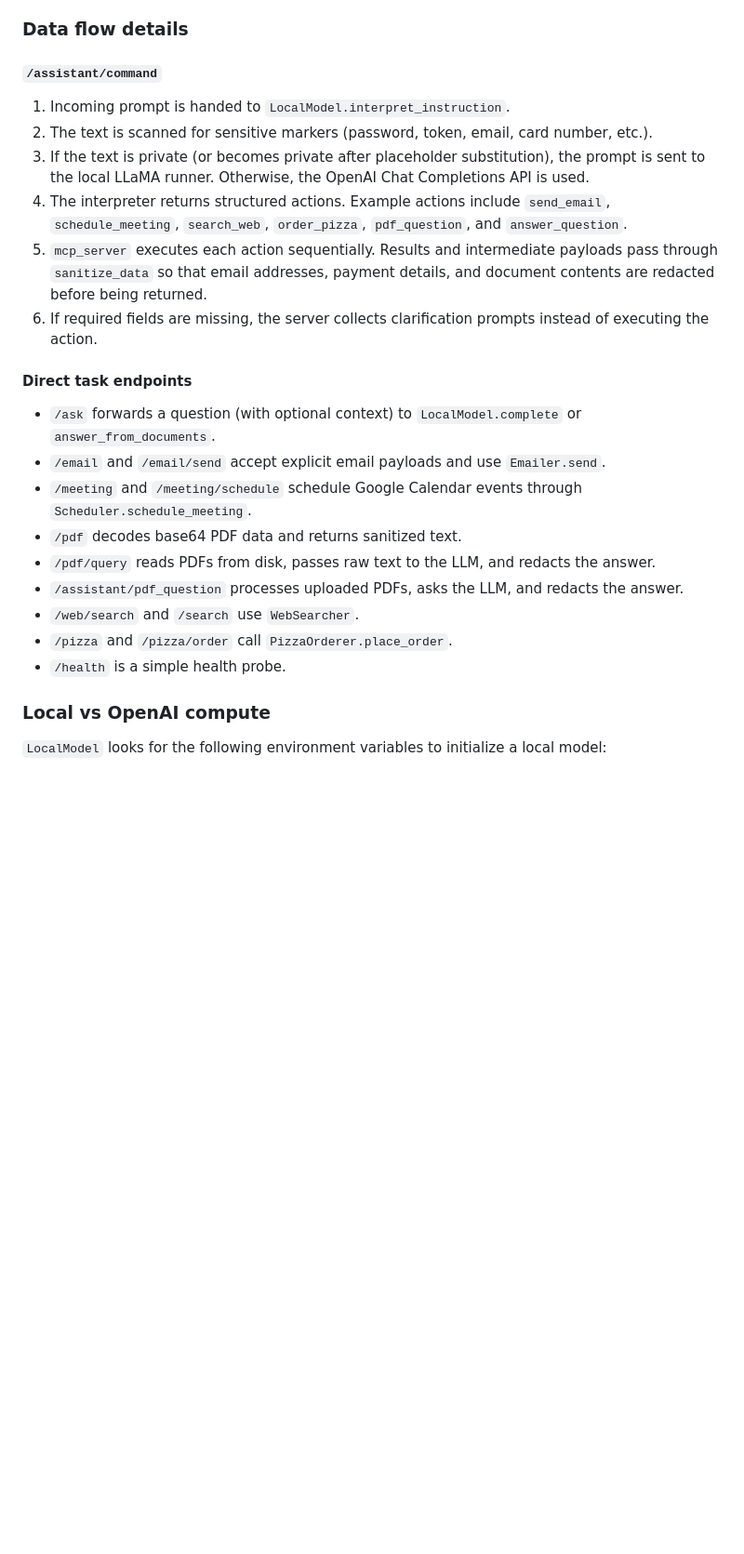
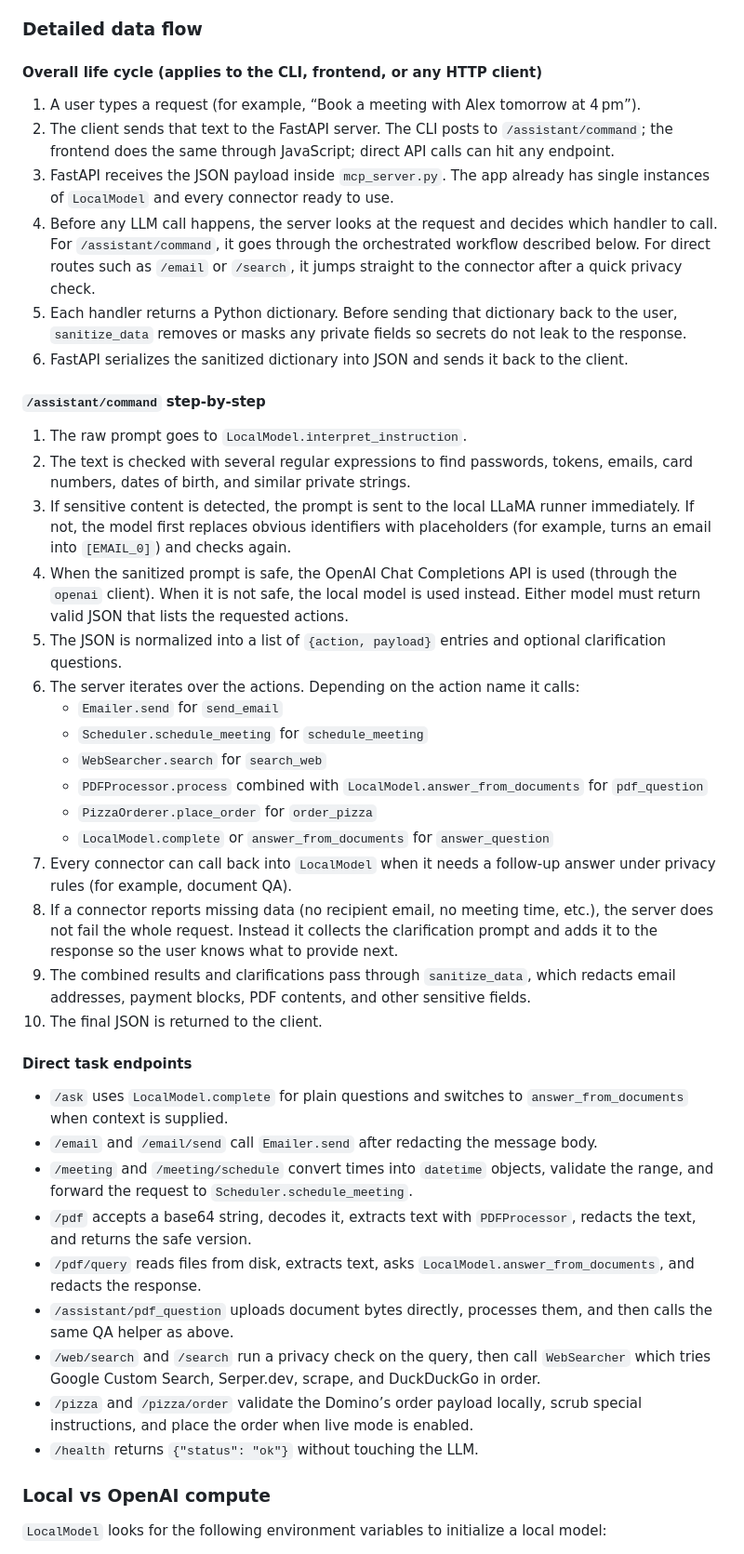
Before and after one commit to SaiVSrini/MCP_SERVER_LLM_ASSISTANT, a Markdown page: README.md, the part around the change. Shown: that part at 93% size. Rendered like a GitHub page; blank space fills up the shorter version.

Commit message:
changed the Readme to describe the flow of the project

```diff
--- a/README.md
+++ b/README.md
@@ -24,28 +24,47 @@ This repository hosts a single FastAPI service that exposes a collection of pers
 - `scripts/assistant_cli.py` — CLI helper that sends prompts to `/assistant/command`.
 - `test_endpoints.py` and `test_dependencies.py` — smoke tests for the API and required packages.
 
-### Data flow details
+### Detailed data flow
 
-#### `/assistant/command`
+#### Overall life cycle (applies to the CLI, frontend, or any HTTP client)
 
-1. Incoming prompt is handed to `LocalModel.interpret_instruction`.
-2. The text is scanned for sensitive markers (password, token, email, card number, etc.).
-3. If the text is private (or becomes private after placeholder substitution), the prompt is sent to the local LLaMA runner. Otherwise, the OpenAI Chat Completions API is used.
-4. The interpreter returns structured actions. Example actions include `send_email`, `schedule_meeting`, `search_web`, `order_pizza`, `pdf_question`, and `answer_question`.
-5. `mcp_server` executes each action sequentially. Results and intermediate payloads pass through `sanitize_data` so that email addresses, payment details, and document contents are redacted before being returned.
-6. If required fields are missing, the server collects clarification prompts instead of executing the action.
+1. A user types a request (for example, “Book a meeting with Alex tomorrow at 4 pm”).
+2. The client sends that text to the FastAPI server. The CLI posts to `/assistant/command`; the frontend does the same through JavaScript; direct API calls can hit any endpoint.
+3. FastAPI receives the JSON payload inside `mcp_server.py`. The app already has single instances of `LocalModel` and every connector ready to use.
+4. Before any LLM call happens, the server looks at the request and decides which handler to call. For `/assistant/command`, it goes through the orchestrated workflow described below. For direct routes such as `/email` or `/search`, it jumps straight to the connector after a quick privacy check.
+5. Each handler returns a Python dictionary. Before sending that dictionary back to the user, `sanitize_data` removes or masks any private fields so secrets do not leak to the response.
+6. FastAPI serializes the sanitized dictionary into JSON and sends it back to the client.
+
+#### `/assistant/command` step-by-step
+
+1. The raw prompt goes to `LocalModel.interpret_instruction`.
+2. The text is checked with several regular expressions to find passwords, tokens, emails, card numbers, dates of birth, and similar private strings.
+3. If sensitive content is detected, the prompt is sent to the local LLaMA runner immediately. If not, the model first replaces obvious identifiers with placeholders (for example, turns an email into `[EMAIL_0]`) and checks again.
+4. When the sanitized prompt is safe, the OpenAI Chat Completions API is used (through the `openai` client). When it is not safe, the local model is used instead. Either model must return valid JSON that lists the requested actions.
+5. The JSON is normalized into a list of `{action, payload}` entries and optional clarification questions.
+6. The server iterates over the actions. Depending on the action name it calls:
+   - `Emailer.send` for `send_email`
+   - `Scheduler.schedule_meeting` for `schedule_meeting`
+   - `WebSearcher.search` for `search_web`
+   - `PDFProcessor.process` combined with `LocalModel.answer_from_documents` for `pdf_question`
+   - `PizzaOrderer.place_order` for `order_pizza`
+   - `LocalModel.complete` or `answer_from_documents` for `answer_question`
+7. Every connector can call back into `LocalModel` when it needs a follow-up answer under privacy rules (for example, document QA).
+8. If a connector reports missing data (no recipient email, no meeting time, etc.), the server does not fail the whole request. Instead it collects the clarification prompt and adds it to the response so the user knows what to provide next.
+9. The combined results and clarifications pass through `sanitize_data`, which redacts email addresses, payment blocks, PDF contents, and other sensitive fields.
+10. The final JSON is returned to the client.
 
 #### Direct task endpoints
 
-- `/ask` forwards a question (with optional context) to `LocalModel.complete` or `answer_from_documents`.
-- `/email` and `/email/send` accept explicit email payloads and use `Emailer.send`.
-- `/meeting` and `/meeting/schedule` schedule Google Calendar events through `Scheduler.schedule_meeting`.
-- `/pdf` decodes base64 PDF data and returns sanitized text.
-- `/pdf/query` reads PDFs from disk, passes raw text to the LLM, and redacts the answer.
-- `/assistant/pdf_question` processes uploaded PDFs, asks the LLM, and redacts the answer.
-- `/web/search` and `/search` use `WebSearcher`.
-- `/pizza` and `/pizza/order` call `PizzaOrderer.place_order`.
-- `/health` is a simple health probe.
+- `/ask` uses `LocalModel.complete` for plain questions and switches to `answer_from_documents` when context is supplied.
+- `/email` and `/email/send` call `Emailer.send` after redacting the message body.
+- `/meeting` and `/meeting/schedule` convert times into `datetime` objects, validate the range, and forward the request to `Scheduler.schedule_meeting`.
+- `/pdf` accepts a base64 string, decodes it, extracts text with `PDFProcessor`, redacts the text, and returns the safe version.
+- `/pdf/query` reads files from disk, extracts text, asks `LocalModel.answer_from_documents`, and redacts the response.
+- `/assistant/pdf_question` uploads document bytes directly, processes them, and then calls the same QA helper as above.
+- `/web/search` and `/search` run a privacy check on the query, then call `WebSearcher` which tries Google Custom Search, Serper.dev, scrape, and DuckDuckGo in order.
+- `/pizza` and `/pizza/order` validate the Domino’s order payload locally, scrub special instructions, and place the order when live mode is enabled.
+- `/health` returns `{"status": "ok"}` without touching the LLM.
 
 ### Local vs OpenAI compute
 
```
